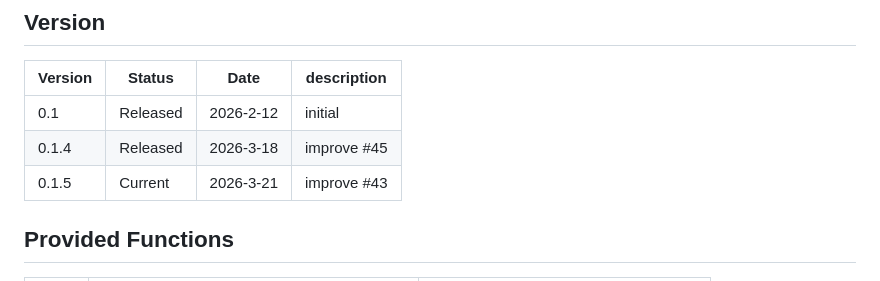
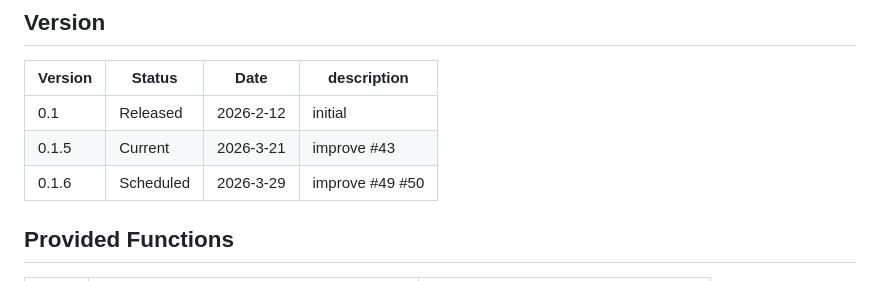
Before and after one commit to animagram-jp/context-engine, a Markdown page: README.md, the part around the change. Drawn GitHub-style.

Commit message:
update schedule

```diff
--- a/README.md
+++ b/README.md
@@ -15,8 +15,8 @@ It behaves as described in YAML DSL.
 | Version | Status  | Date | description |
 |---------|---------|------|-------------|
 | 0.1   | Released  | 2026-2-12 | initial |
-| 0.1.4 | Released  | 2026-3-18 | improve #45 |
 | 0.1.5 | Current   | 2026-3-21  | improve #43 |
+| 0.1.6 | Scheduled  | 2026-3-29 | improve #49 #50 |
 
 ## Provided Functions
 
```
